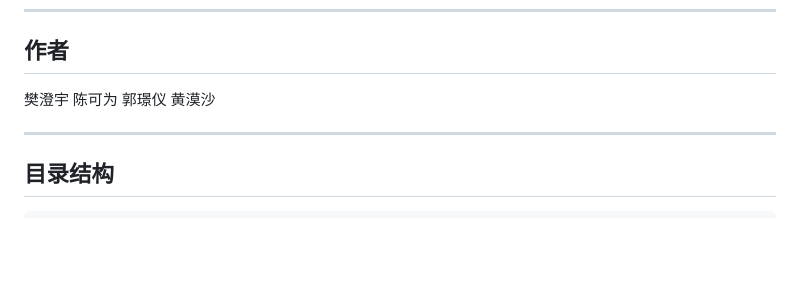
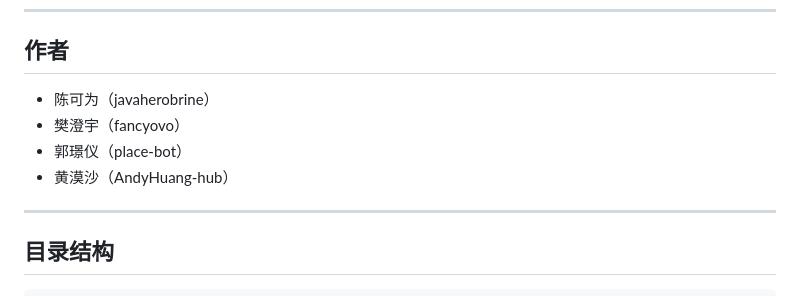
Before and after one commit to OSH-2026/MEMO-Appflow, a Markdown page: README.md, the part around the change. Drawn GitHub-style; blank space fills up the shorter version.

Commit message:
docs: readme updated

```diff
--- a/README.md
+++ b/README.md
@@ -6,7 +6,10 @@
 
 ## 作者
 
-樊澄宇 陈可为 郭璟仪 黄漠沙
+- 陈可为（javaherobrine）
+- 樊澄宇（fancyovo）
+- 郭璟仪（place-bot）
+- 黄漠沙（AndyHuang-hub）
 
 ---
 
```
